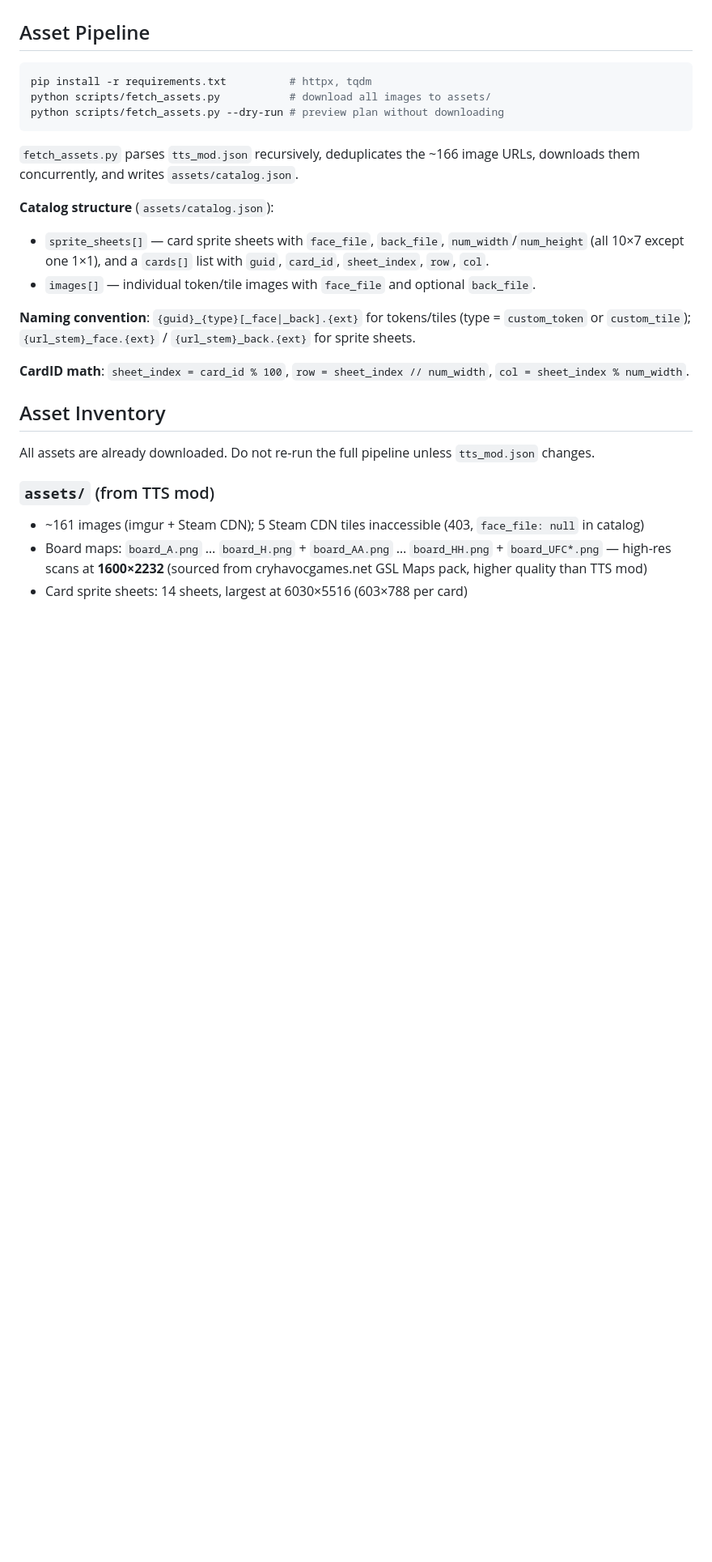
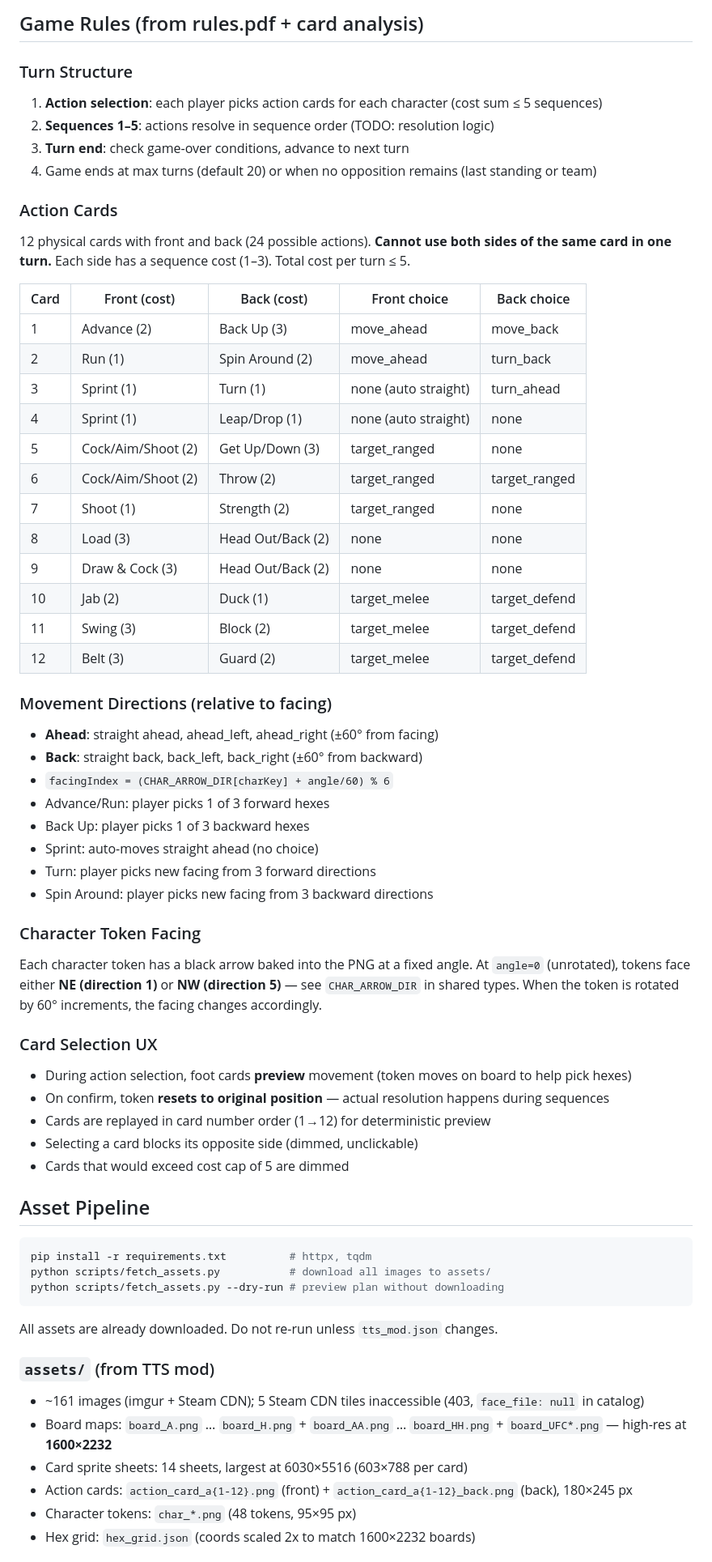
Before and after one commit to tbruyelle/gunslinger, a Markdown page: CLAUDE.md, the part around one of its changes. Shown at 81% size. Drawn GitHub-style; blank space fills up the shorter version.

````diff
--- a/CLAUDE.md
+++ b/CLAUDE.md
@@ -10,3 +61,53 @@ The technology stack has not been chosen yet. When it is, update this file with
+## Game Rules (from rules.pdf + card analysis)
+
+### Turn Structure
+
+1. **Action selection**: each player picks action cards for each character (cost sum ≤ 5 sequences)
+2. **Sequences 1–5**: actions resolve in sequence order (TODO: resolution logic)
+3. **Turn end**: check game-over conditions, advance to next turn
+4. Game ends at max turns (default 20) or when no opposition remains (last standing or team)
+
+### Action Cards
+
+12 physical cards with front and back (24 possible actions). **Cannot use both sides of the same card in one turn.** Each side has a sequence cost (1–3). Total cost per turn ≤ 5.
+
+| Card | Front (cost) | Back (cost) | Front choice | Back choice |
+|------|-------------|-------------|--------------|-------------|
+| 1 | Advance (2) | Back Up (3) | move_ahead | move_back |
+| 2 | Run (1) | Spin Around (2) | move_ahead | turn_back |
+| 3 | Sprint (1) | Turn (1) | none (auto straight) | turn_ahead |
+| 4 | Sprint (1) | Leap/Drop (1) | none (auto straight) | none |
+| 5 | Cock/Aim/Shoot (2) | Get Up/Down (3) | target_ranged | none |
+| 6 | Cock/Aim/Shoot (2) | Throw (2) | target_ranged | target_ranged |
+| 7 | Shoot (1) | Strength (2) | target_ranged | none |
+| 8 | Load (3) | Head Out/Back (2) | none | none |
+| 9 | Draw & Cock (3) | Head Out/Back (2) | none | none |
+| 10 | Jab (2) | Duck (1) | target_melee | target_defend |
+| 11 | Swing (3) | Block (2) | target_melee | target_defend |
+| 12 | Belt (3) | Guard (2) | target_melee | target_defend |
+
+### Movement Directions (relative to facing)
+
+- **Ahead**: straight ahead, ahead_left, ahead_right (±60° from facing)
+- **Back**: straight back, back_left, back_right (±60° from backward)
+- `facingIndex = (CHAR_ARROW_DIR[charKey] + angle/60) % 6`
+- Advance/Run: player picks 1 of 3 forward hexes
+- Back Up: player picks 1 of 3 backward hexes
+- Sprint: auto-moves straight ahead (no choice)
+- Turn: player picks new facing from 3 forward directions
+- Spin Around: player picks new facing from 3 backward directions
+
+### Character Token Facing
+
+Each character token has a black arrow baked into the PNG at a fixed angle. At `angle=0` (unrotated), tokens face either **NE (direction 1)** or **NW (direction 5)** — see `CHAR_ARROW_DIR` in shared types. When the token is rotated by 60° increments, the facing changes accordingly.
+
+### Card Selection UX
+
+- During action selection, foot cards **preview** movement (token moves on board to help pick hexes)
+- On confirm, token **resets to original position** — actual resolution happens during sequences
+- Cards are replayed in card number order (1→12) for deterministic preview
+- Selecting a card blocks its opposite side (dimmed, unclickable)
+- Cards that would exceed cost cap of 5 are dimmed
 
 ## Asset Pipeline
 
@@ -16,22 +117,13 @@ python scripts/fetch_assets.py           # download all images to assets/
 python scripts/fetch_assets.py --dry-run # preview plan without downloading
 ```
 
-`fetch_assets.py` parses `tts_mod.json` recursively, deduplicates the ~166 image URLs, downloads them concurrently, and writes `assets/catalog.json`.
-
-**Catalog structure** (`assets/catalog.json`):
-- `sprite_sheets[]` — card sprite sheets with `face_file`, `back_file`, `num_width`/`num_height` (all 10×7 except one 1×1), and a `cards[]` list with `guid`, `card_id`, `sheet_index`, `row`, `col`.
-- `images[]` — individual token/tile images with `face_file` and optional `back_file`.
-
-**Naming convention**: `{guid}_{type}[_face|_back].{ext}` for tokens/tiles (type = `custom_token` or `custom_tile`); `{url_stem}_face.{ext}` / `{url_stem}_back.{ext}` for sprite sheets.
-
-**CardID math**: `sheet_index = card_id % 100`, `row = sheet_index // num_width`, `col = sheet_index % num_width`.
-
-## Asset Inventory
-
-All assets are already downloaded. Do not re-run the full pipeline unless `tts_mod.json` changes.
+All assets are already downloaded. Do not re-run unless `tts_mod.json` changes.
 
 ### `assets/` (from TTS mod)
 - ~161 images (imgur + Steam CDN); 5 Steam CDN tiles inaccessible (403, `face_file: null` in catalog)
-- Board maps: `board_A.png` … `board_H.png` + `board_AA.png` … `board_HH.png` + `board_UFC*.png` — high-res scans at **1600×2232** (sourced from cryhavocgames.net GSL Maps pack, higher quality than TTS mod)
+- Board maps: `board_A.png` … `board_H.png` + `board_AA.png` … `board_HH.png` + `board_UFC*.png` — high-res at **1600×2232**
 - Card sprite sheets: 14 sheets, largest at 6030×5516 (603×788 per card)
+- Action cards: `action_card_a{1-12}.png` (front) + `action_card_a{1-12}_back.png` (back), 180×245 px
+- Character tokens: `char_*.png` (48 tokens, 95×95 px)
+- Hex grid: `hex_grid.json` (coords scaled 2x to match 1600×2232 boards)
 
````
Also changed, not shown: other parts of CLAUDE.md (+58 -44 lines).
